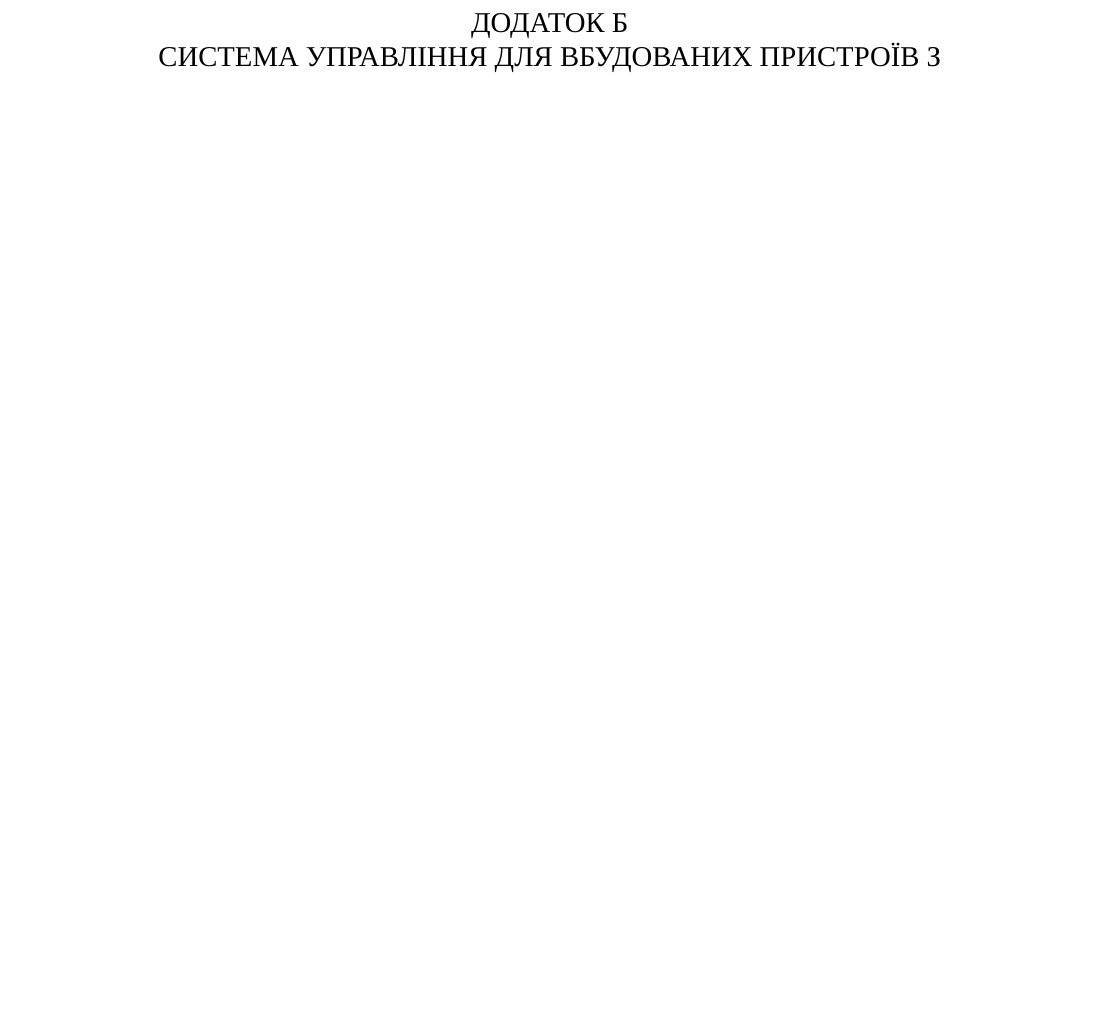
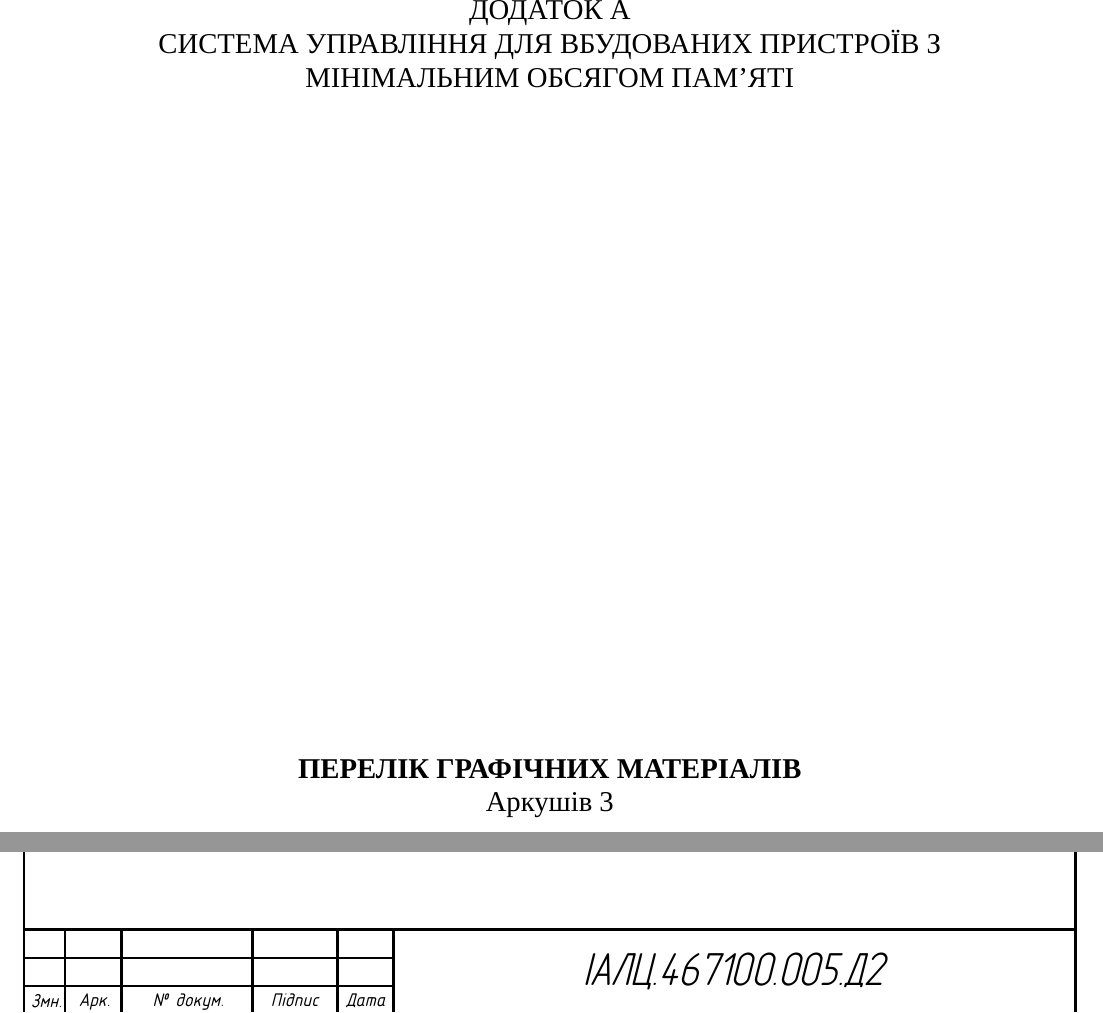
Before and after one commit to rasendubi/bachelor-thesis, a LaTeX thesis (main.tex, which reads appendix-a.tex): part of page 57 of 58 before the commit and two parts of pages 57 and 58 of 62 after it, the two joined at a grey line, cut so that both start at the same text, the shorter picture padded with empty space. Compiled offline with XeLaTeX; a missing font is replaced by an installed copy or a similar font.

Commit message:
appendix a

```diff
--- /dev/null
+++ b/appendix-a.tex
@@ -0,0 +1,15 @@
+\documentclass[main.tex]{subfiles}
+
+\begin{document}
+
+\renewcommand\stamppartname{Перелік графічних матеріалів}
+%\renewcommand\lastpagelabel{PartLastPageapp}
+\newpart{appendixa}{ІАЛЦ.467100.004.Д1}
+
+\begin{specialpage}
+  \MakeUppercase{Додаток А}\\
+  \MakeUppercase{\stampname{}}
+
+  \vspace*{\fill}
+  \textbf{\MakeUppercase{\stamppartname{}}}\\
+  Аркушів \pageref{\lastpagelabel{}}
@@ -0,0 +30 @@
+\renewcommand\stampcode{ІАЛЦ.467100.005.Д2}
@@ -0,0 +35 @@
+\end{center}
```
Also changed, not shown: main.tex (+2 -0 lines), Makefile, images/1.png (added), images/2.png (added), appendix-a.tex (30 more changed lines).
